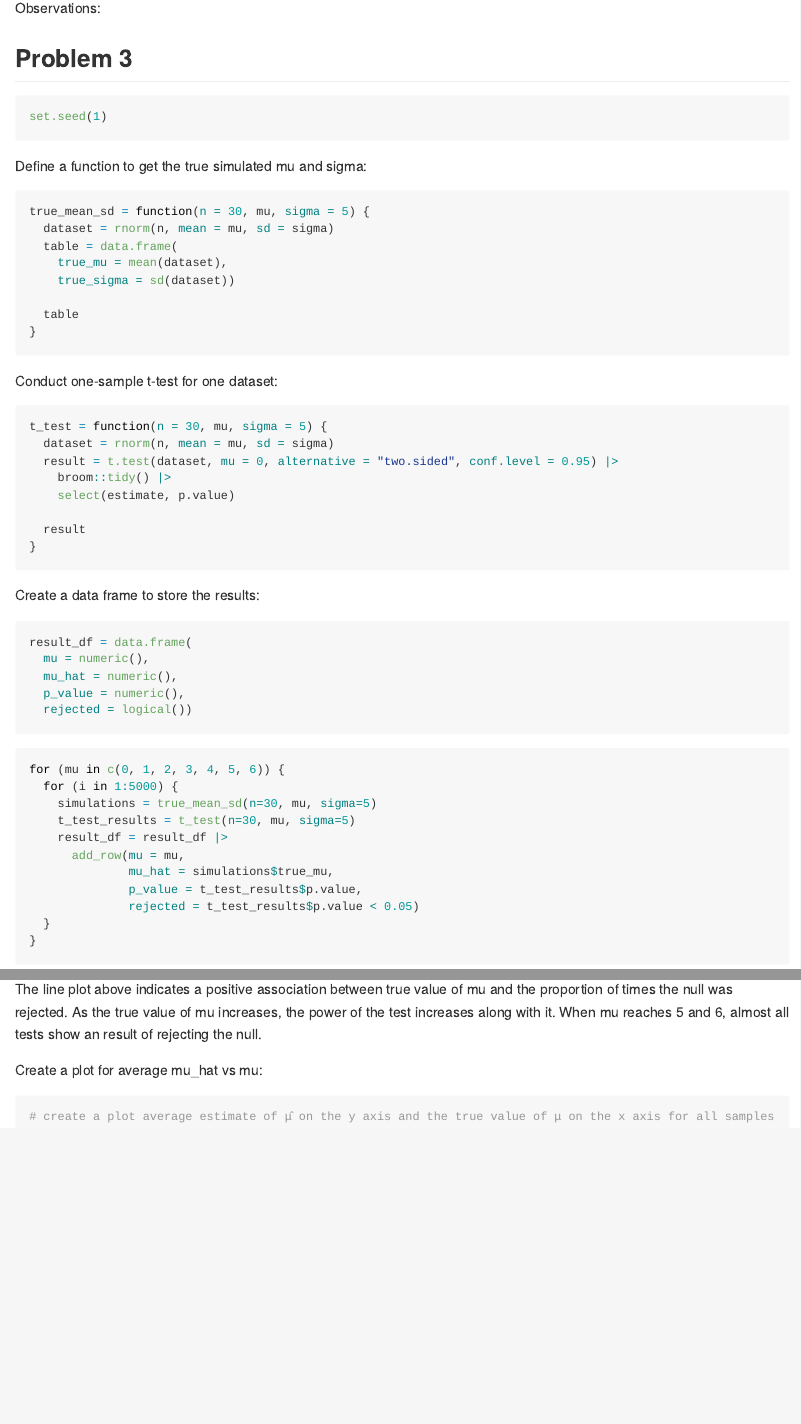
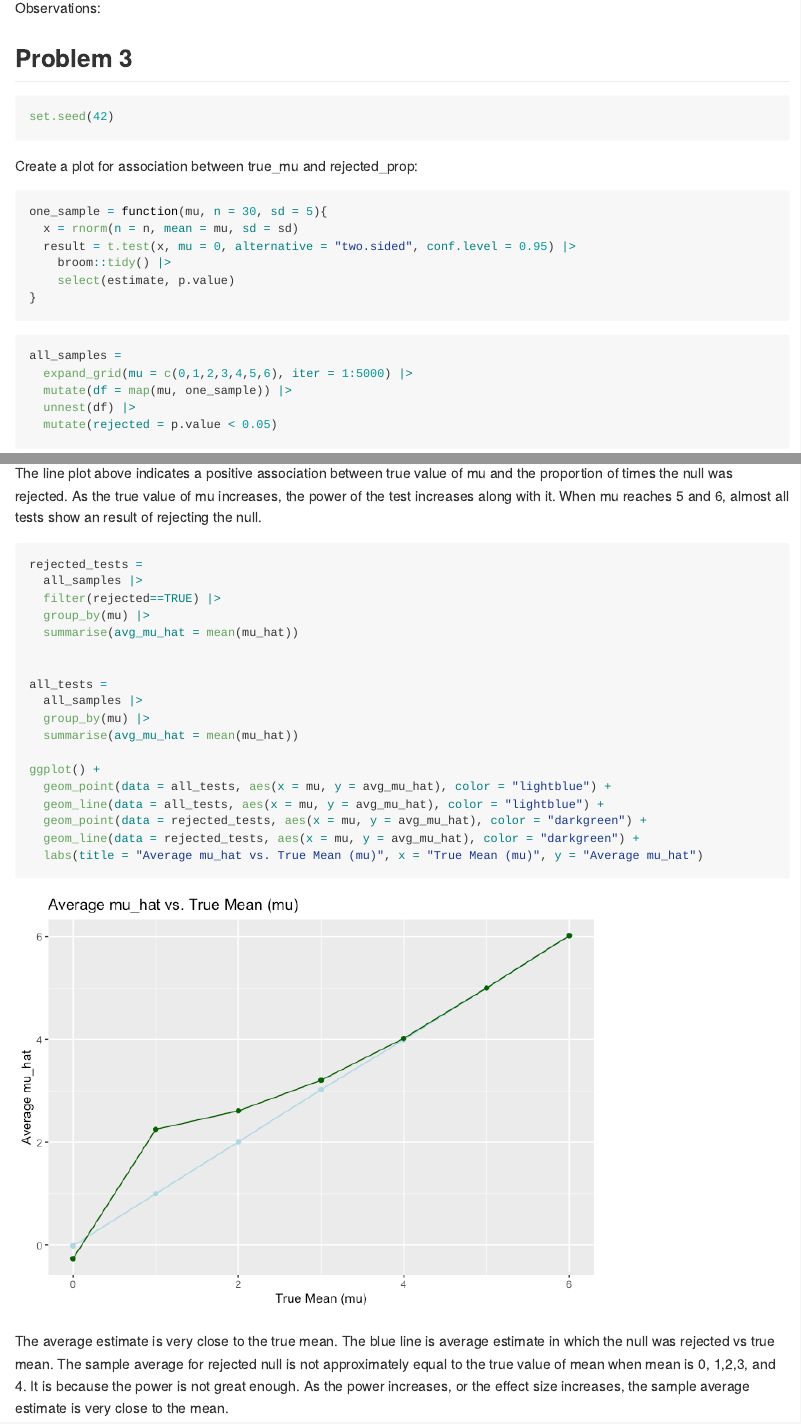
Before and after one commit to cara-dong/p8105_hw5_md4270, an R Markdown document (Homework5.Rmd): the page in a window 1100 px wide, from 6280 px down, and a second part further down, joined at a grey line. The pictures show the output file Homework5.md that the author committed with the source, drawn offline in the style of GitHub; long lines of code are wrapped.

Commit message:
Finished except for writeups

````diff
--- a/Homework5.Rmd
+++ b/Homework5.Rmd
@@ -161,37 +161,23 @@ Observations:
 
 ## Problem 3
 ```{r message=FALSE, warning=FALSE}
-set.seed(1)
+set.seed(42)
 ```
 
-Define a function to get the true simulated mu and sigma:
-```{r message=FALSE, warning=FALSE}
-true_mean_sd = function(n = 30, mu, sigma = 5) {
-  dataset = rnorm(n, mean = mu, sd = sigma)
-  table = data.frame(
-    true_mu = mean(dataset),
-    true_sigma = sd(dataset))
-
-  table
+Create a plot for association between true_mu and rejected_prop:
+```{r}
+one_sample = function(mu, n = 30, sd = 5){
+  x = rnorm(n = n, mean = mu, sd = sd)
+  result = t.test(x, mu = 0, alternative = "two.sided", conf.level = 0.95) |>
+    broom::tidy() |>
+    select(estimate, p.value)
 }
 ```
-
-Conduct one-sample t-test for one dataset:
-```{r message=FALSE, warning=FALSE}
-t_test = function(n = 30, mu, sigma = 5) {
-  dataset = rnorm(n, mean = mu, sd = sigma)
-  result = t.test(dataset, mu = 0, alternative = "two.sided", conf.level = 0.95) |>
-    broom::tidy() |>
-    select(estimate, p.value)
-
-  result
-}
+```{r}
+all_samples =
+  expand_grid(mu = c(0,1,2,3,4,5,6), iter = 1:5000) |>
+  mutate(df = map(mu, one_sample)) |>
+  unnest(df) |>
+  mutate(rejected = p.value < 0.05)
 ```
 
-Create a data frame to store the results:
-```{r message=FALSE, warning=FALSE}
-result_df = data.frame(
-  mu = numeric(),
-  mu_hat = numeric(),
-  p_value = numeric(),
-  rejected = logical())
@@ -201,10 +190,0 @@ result_df = data.frame(
-```{r message=FALSE, warning=FALSE}
-for (mu in c(0, 1, 2, 3, 4, 5, 6)) {
-  for (i in 1:5000) {
-    simulations = true_mean_sd(n=30, mu, sigma=5)
-    t_test_results = t_test(n=30, mu, sigma=5)
-    result_df = result_df |>
-      add_row(mu = mu,
-              mu_hat = simulations$true_mu,
-              p_value = t_test_results$p.value,
-              rejected = t_test_results$p.value < 0.05)
@@ -233,8 +200,25 @@ association |>
 
 The line plot above indicates a positive association between true value of mu and the proportion of times the null was rejected. As the true value of mu increases, the power of the test increases along with it. When mu reaches 5 and 6, almost all tests show an result of rejecting the null.
 
-Create a plot for average mu_hat vs mu:
-```{r message=FALSE, warning=FALSE}
-# create a plot average estimate of μ̂ on the y axis and the true value of μ on the x axis for all samples
+```{r}
+rejected_tests =
+  all_samples |>
+  filter(rejected==TRUE) |>
+  group_by(mu) |>
+  summarise(avg_mu_hat = mean(mu_hat))
 
+
+all_tests =
+  all_samples |>
+  group_by(mu) |>
+  summarise(avg_mu_hat = mean(mu_hat))
+
+ggplot() +
+  geom_point(data = all_tests, aes(x = mu, y = avg_mu_hat), color = "lightblue") +
+  geom_line(data = all_tests, aes(x = mu, y = avg_mu_hat), color = "lightblue") +
+  geom_point(data = rejected_tests, aes(x = mu, y = avg_mu_hat), color = "darkgreen") +
+  geom_line(data = rejected_tests, aes(x = mu, y = avg_mu_hat), color = "darkgreen") +
+  labs(title = "Average mu_hat vs. True Mean (mu)", x = "True Mean (mu)", y = "Average mu_hat")
 ```
+
+The average estimate is very close to the true mean. The blue line is average estimate in which the null was rejected vs true mean. The sample average for rejected null is not approximately equal to the true value of mean when mean is 0, 1,2,3, and 4. It is because the power is not great enough. As the power increases, or the effect size increases, the sample average estimate is very close to the mean.
````
Also changed, not shown: Homework5.md, Homework5_files/figure-gfm/unnamed-chunk-22-1.png (added), Homework5_files/figure-gfm/unnamed-chunk-23-1.png (added), Homework5.Rmd (27 more changed lines).
